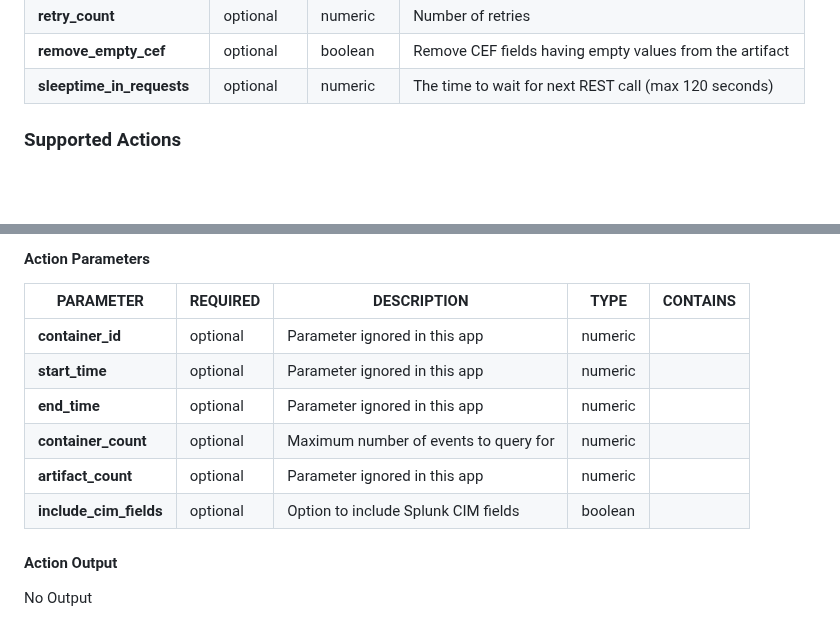
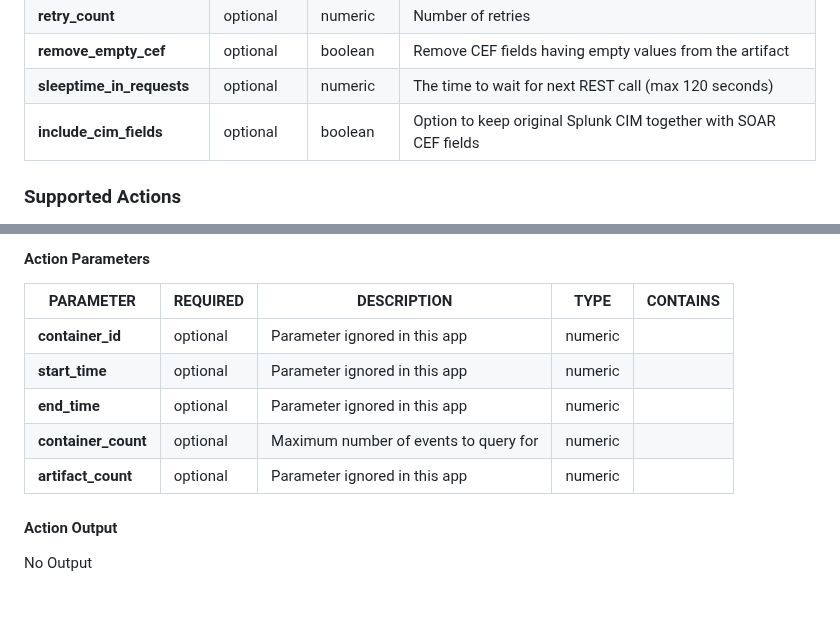
Before and after one commit to splunk-soar-connectors/splunk, a Markdown page: README.md, 2 parts joined by grey strips. GitHub-like rendering; blank space fills up the shorter version.

```diff
--- a/README.md
+++ b/README.md
@@ -347,6 +347,7 @@ VARIABLE | REQUIRED | TYPE | DESCRIPTION
 **retry_count** |  optional  | numeric | Number of retries
 **remove_empty_cef** |  optional  | boolean | Remove CEF fields having empty values from the artifact
 **sleeptime_in_requests** |  optional  | numeric | The time to wait for next REST call (max 120 seconds)
+**include_cim_fields** |  optional  | boolean | Option to keep original Splunk CIM together with SOAR CEF fields
 
 ### Supported Actions
 [test connectivity](#action-test-connectivity) - Validate the asset configuration for connectivity. This action logs into the device to check the connection and credentials
@@ -419,12 +420,11 @@ The configured query is what will be used during ingestion. If you only wish to
 #### Action Parameters
 PARAMETER | REQUIRED | DESCRIPTION | TYPE | CONTAINS
 --------- | -------- | ----------- | ---- | --------
-**container\_id** |  optional  | Parameter ignored in this app | numeric |
-**start\_time** |  optional  | Parameter ignored in this app | numeric |
-**end\_time** |  optional  | Parameter ignored in this app | numeric |
-**container\_count** |  optional  | Maximum number of events to query for | numeric |
-**artifact\_count** |  optional  | Parameter ignored in this app | numeric |
-**include\_cim\_fields** |  optional  | Option to include Splunk CIM fields | boolean |
+**container_id** |  optional  | Parameter ignored in this app | numeric |
+**start_time** |  optional  | Parameter ignored in this app | numeric |
+**end_time** |  optional  | Parameter ignored in this app | numeric |
+**container_count** |  optional  | Maximum number of events to query for | numeric |
+**artifact_count** |  optional  | Parameter ignored in this app | numeric |
 
 #### Action Output
 No Output
```
